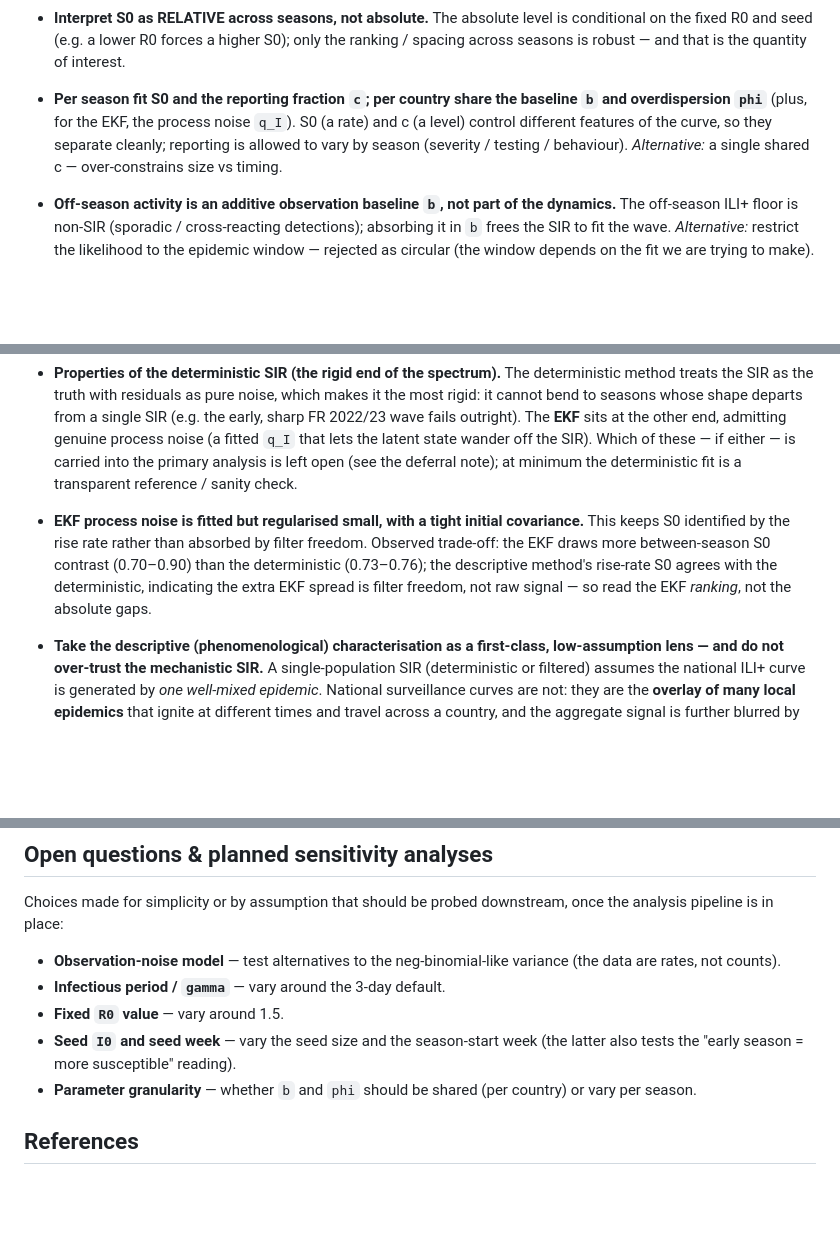
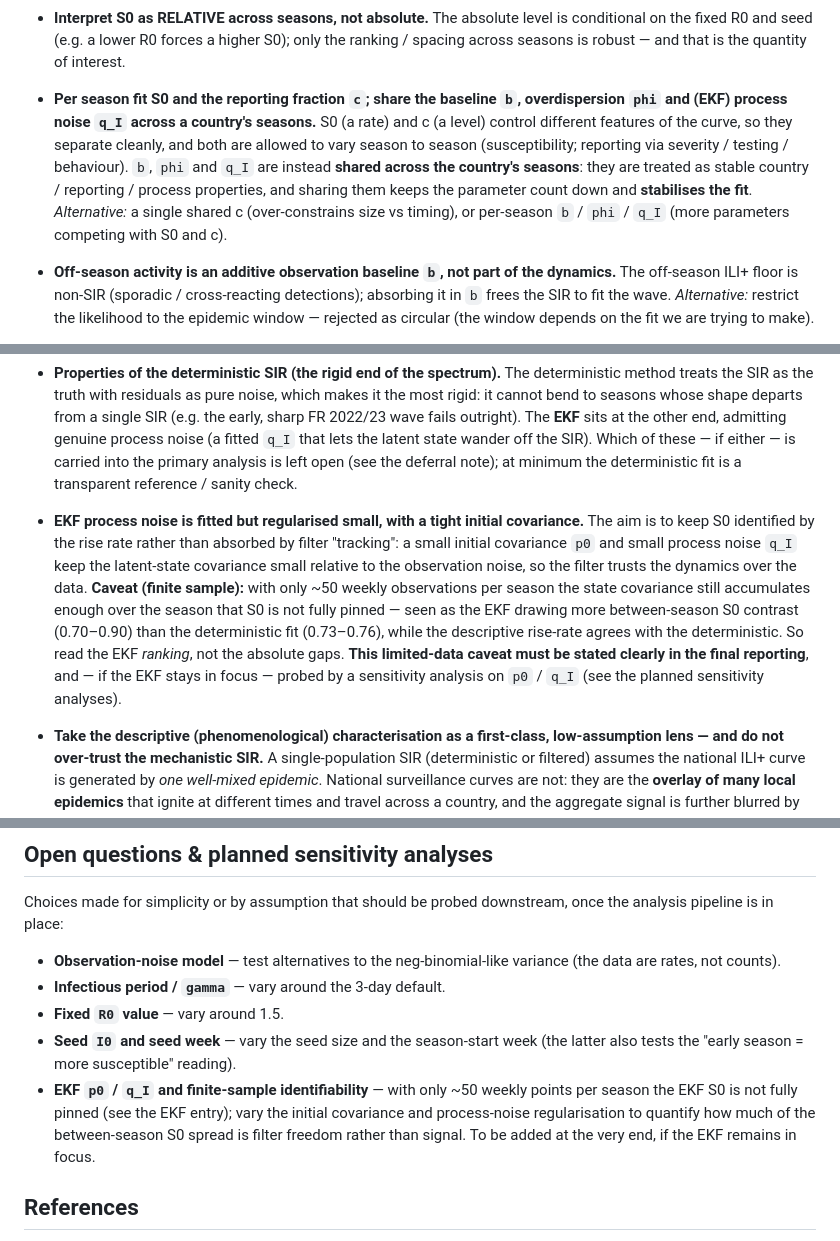
Before and after one commit to reneniehus/flu-susceptible-fit, a Markdown page: documentation/decisions.md, 3 parts joined by grey strips. Drawn GitHub-style; blank space fills up the shorter version.

Commit message:
decisions.md: finite-sample EKF caveat; b/phi/q_I shared across seasons (decided)
- EKF entry: keep the tight-p0 / small-q_I reasoning but state clearly that with only
  ~50 weekly observations per season S0 is not fully pinned (the EKF's wider S0 spread is
  partly filter freedom). Flag that this limited-data caveat must appear in the final
  reporting, and add a p0/q_I finite-sample sensitivity analysis to the planned list.
- Record the granularity decision: b, phi and q_I are shared across a country's seasons
  (stable country/reporting/process properties; fewer parameters, more stable fit). Drop
  the now-resolved "parameter granularity" open question.

https://claude.ai/code/session_01MBWpmdT5YLvq63ApsL6FC8

```diff
--- a/documentation/decisions.md
+++ b/documentation/decisions.md
@@ -43,11 +43,14 @@ and the main alternative considered.
   fixed R0 and seed (e.g. a lower R0 forces a higher S0); only the ranking / spacing across seasons
   is robust — and that is the quantity of interest.
 
-- **Per season fit S0 and the reporting fraction `c`; per country share the baseline `b` and
-  overdispersion `phi`** (plus, for the EKF, the process noise `q_I`). S0 (a rate) and c (a level)
-  control different features of the curve, so they separate cleanly; reporting is allowed to vary by
-  season (severity / testing / behaviour). *Alternative:* a single shared c — over-constrains size
-  vs timing.
+- **Per season fit S0 and the reporting fraction `c`; share the baseline `b`, overdispersion `phi`
+  and (EKF) process noise `q_I` across a country's seasons.** S0 (a rate) and c (a level) control
+  different features of the curve, so they separate cleanly, and both are allowed to vary season to
+  season (susceptibility; reporting via severity / testing / behaviour). `b`, `phi` and `q_I` are
+  instead **shared across the country's seasons**: they are treated as stable country / reporting /
+  process properties, and sharing them keeps the parameter count down and **stabilises the fit**.
+  *Alternative:* a single shared c (over-constrains size vs timing), or per-season `b` / `phi` / `q_I`
+  (more parameters competing with S0 and c).
 
 - **Off-season activity is an additive observation baseline `b`, not part of the dynamics.** The
   off-season ILI+ floor is non-SIR (sporadic / cross-reacting detections); absorbing it in `b` frees
@@ -87,11 +90,16 @@ and the main alternative considered.
   analysis is left open (see the deferral note); at minimum the deterministic fit is a transparent
   reference / sanity check.
 
-- **EKF process noise is fitted but regularised small, with a tight initial covariance.** This keeps
-  S0 identified by the rise rate rather than absorbed by filter freedom. Observed trade-off: the EKF
-  draws more between-season S0 contrast (0.70–0.90) than the deterministic (0.73–0.76); the
-  descriptive method's rise-rate S0 agrees with the deterministic, indicating the extra EKF spread is
-  filter freedom, not raw signal — so read the EKF *ranking*, not the absolute gaps.
+- **EKF process noise is fitted but regularised small, with a tight initial covariance.** The aim is
+  to keep S0 identified by the rise rate rather than absorbed by filter "tracking": a small initial
+  covariance `p0` and small process noise `q_I` keep the latent-state covariance small relative to the
+  observation noise, so the filter trusts the dynamics over the data. **Caveat (finite sample):** with
+  only ~50 weekly observations per season the state covariance still accumulates enough over the
+  season that S0 is not fully pinned — seen as the EKF drawing more between-season S0 contrast
+  (0.70–0.90) than the deterministic fit (0.73–0.76), while the descriptive rise-rate agrees with the
+  deterministic. So read the EKF *ranking*, not the absolute gaps. **This limited-data caveat must be
+  stated clearly in the final reporting**, and — if the EKF stays in focus — probed by a sensitivity
+  analysis on `p0` / `q_I` (see the planned sensitivity analyses).
 
 - **Take the descriptive (phenomenological) characterisation as a first-class, low-assumption lens —
   and do not over-trust the mechanistic SIR.** A single-population SIR (deterministic or filtered)
@@ -157,7 +165,10 @@ pipeline is in place:
 - **Fixed `R0` value** — vary around 1.5.
 - **Seed `I0` and seed week** — vary the seed size and the season-start week (the latter also tests
   the "early season = more susceptible" reading).
-- **Parameter granularity** — whether `b` and `phi` should be shared (per country) or vary per season.
+- **EKF `p0` / `q_I` and finite-sample identifiability** — with only ~50 weekly points per season the
+  EKF S0 is not fully pinned (see the EKF entry); vary the initial covariance and process-noise
+  regularisation to quantify how much of the between-season S0 spread is filter freedom rather than
+  signal. To be added at the very end, if the EKF remains in focus.
 
 ## References
 
```
